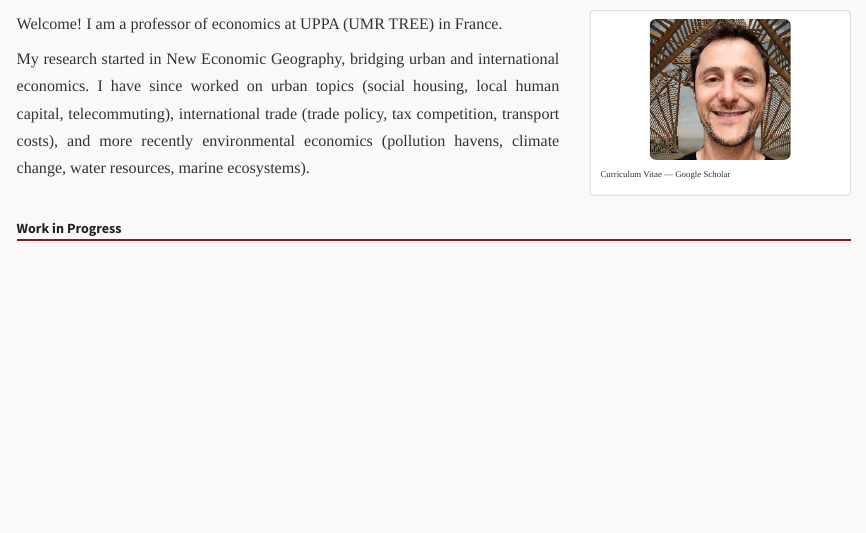
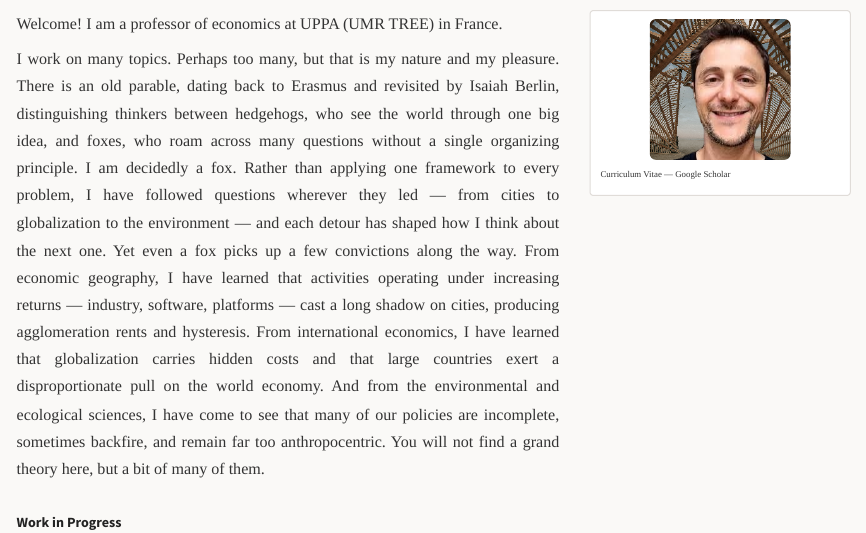
Before and after one commit to fcandau/Homepage, a Quarto document (index.qmd): the page in a window 1100 px wide, from its top. Rendered offline with R 4.5, knitr and Pandoc in place of Quarto, with nearby package versions.

Commit message:
Rewrite bio paragraph: fox/hedgehog parable replacing topic list
Co-Authored-By: Claude Opus 4.6 (1M context) <noreply@anthropic.com>

```diff
--- a/index.qmd
+++ b/index.qmd
@@ -9,7 +9,7 @@ title-block-style: none
 ::: {.bio}
 Welcome! I am a professor of economics at [UPPA (UMR TREE)](https://tree.univ-pau.fr/) in France.
 
-My research started in New Economic Geography, bridging urban and international economics. I have since worked on urban topics (social housing, local human capital, telecommuting), international trade (trade policy, tax competition, transport costs), and more recently environmental economics (pollution havens, climate change, water resources, marine ecosystems).
+I work on many topics. Perhaps too many, but that is my nature and my pleasure. There is an old parable, dating back to [Erasmus](https://en.wikipedia.org/wiki/Erasmus) and revisited by [Isaiah Berlin](https://en.wikipedia.org/wiki/The_Hedgehog_and_the_Fox), distinguishing thinkers between hedgehogs, who see the world through one big idea, and foxes, who roam across many questions without a single organizing principle. I am decidedly a fox. Rather than applying one framework to every problem, I have followed questions wherever they led — from cities to globalization to the environment — and each detour has shaped how I think about the next one. Yet even a fox picks up a few convictions along the way. From economic geography, I have learned that activities operating under increasing returns — industry, software, platforms — cast a long shadow on cities, producing agglomeration rents and hysteresis. From international economics, I have learned that globalization carries hidden costs and that large countries exert a disproportionate pull on the world economy. And from the environmental and ecological sciences, I have come to see that many of our policies are incomplete, sometimes backfire, and remain far too anthropocentric. You will not find a grand theory here, but a bit of many of them.
 :::
 
 ::: {.contact}
```
